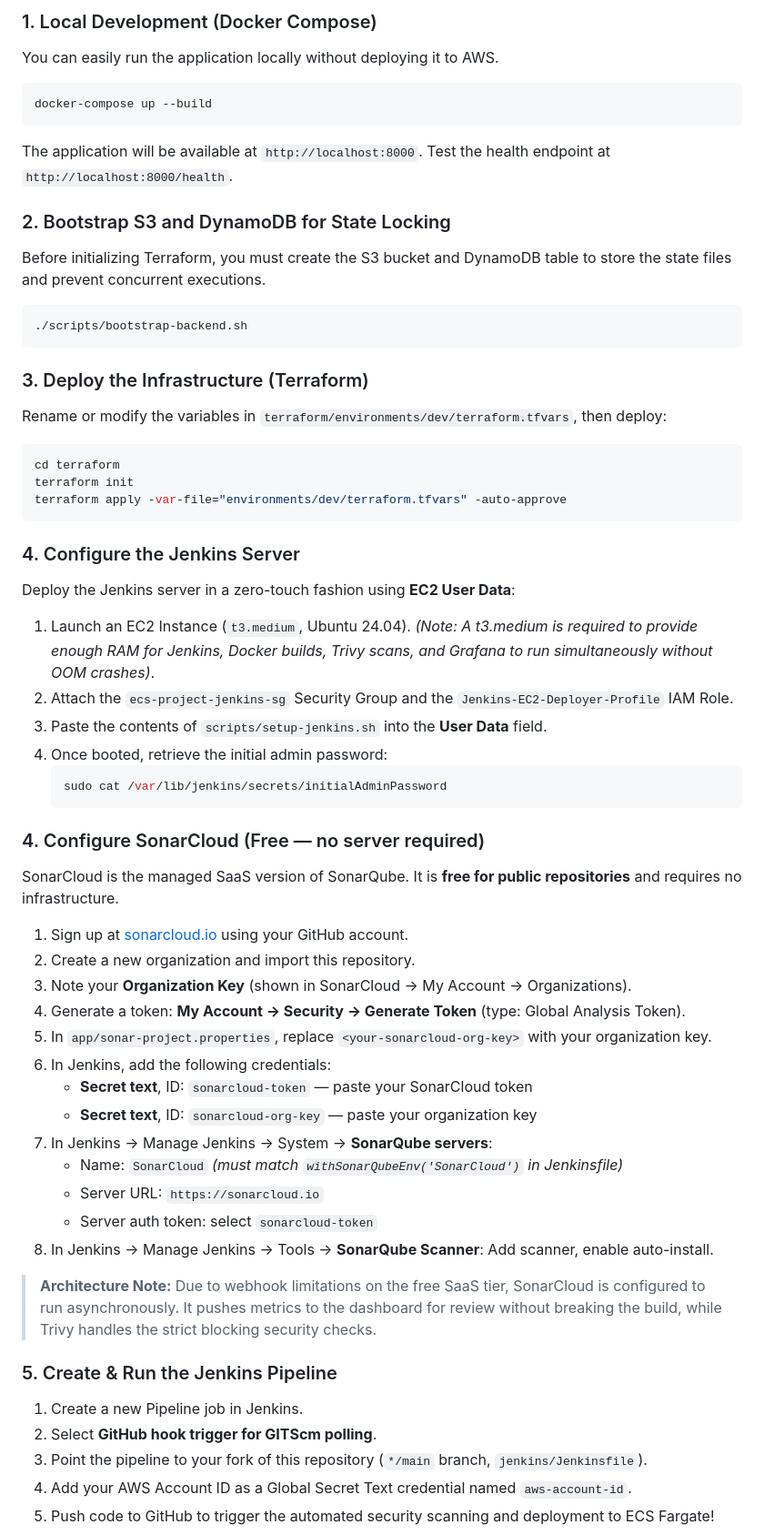
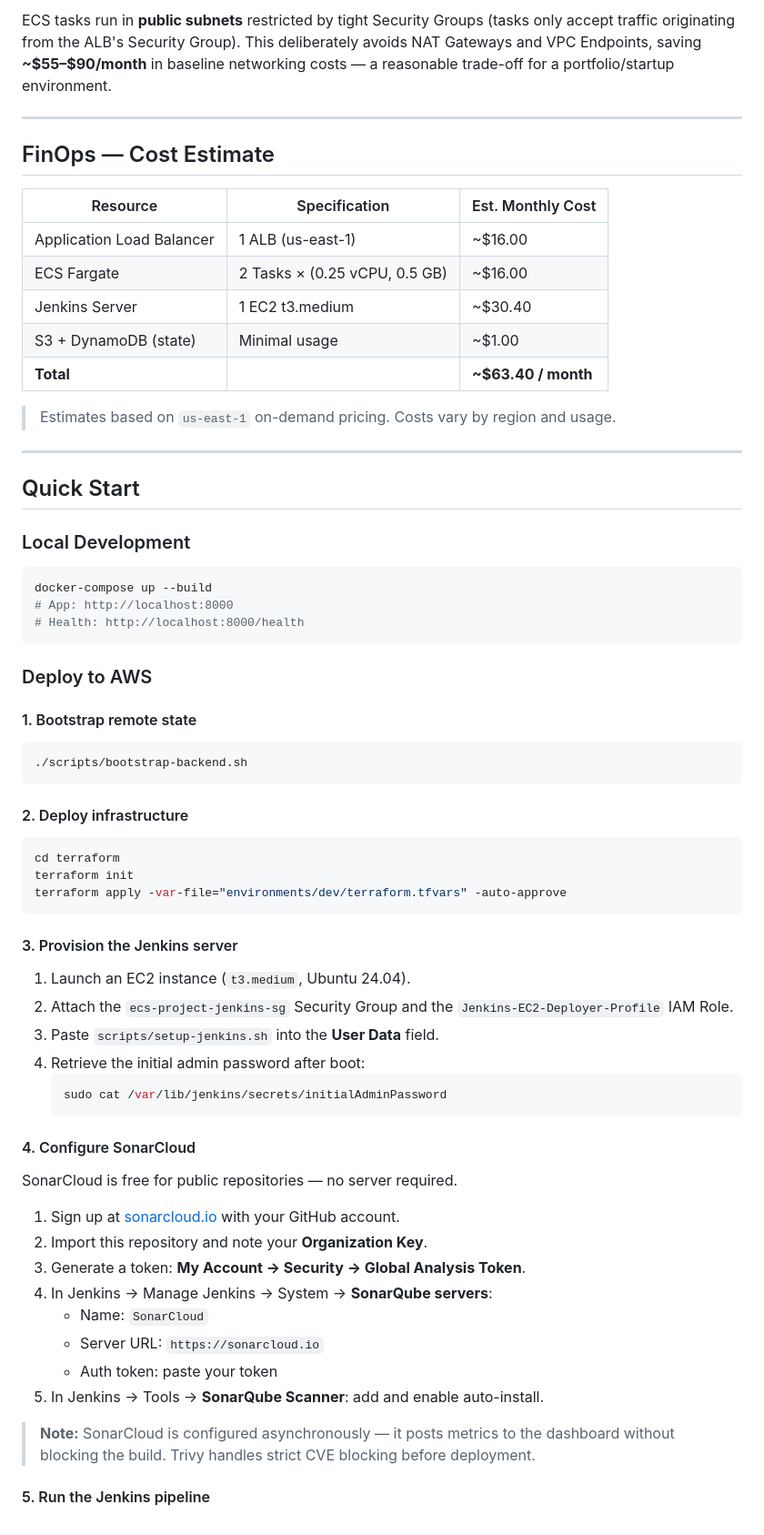
Before and after one commit to TanyaRoy1708/ecs-deployment-devopstoolbox, a Markdown page: README.md, the part around one of its changes. Shown at 91% size. Drawn GitHub-style.

````diff
--- a/README.md
+++ b/README.md
@@ -126,58 +79,72 @@ Cloud Financial Management (FinOps) was a core consideration for this project. T
 
-### 1. Local Development (Docker Compose)
-You can easily run the application locally without deploying it to AWS.
+ECS tasks run in **public subnets** restricted by tight Security Groups (tasks only accept traffic originating from the ALB's Security Group). This deliberately avoids NAT Gateways and VPC Endpoints, saving **~$55–$90/month** in baseline networking costs — a reasonable trade-off for a portfolio/startup environment.
+
+---
+
+## FinOps — Cost Estimate
+
+| Resource | Specification | Est. Monthly Cost |
+|---|---|---|
+| Application Load Balancer | 1 ALB (us-east-1) | ~$16.00 |
+| ECS Fargate | 2 Tasks × (0.25 vCPU, 0.5 GB) | ~$16.00 |
+| Jenkins Server | 1 EC2 t3.medium | ~$30.40 |
+| S3 + DynamoDB (state) | Minimal usage | ~$1.00 |
+| **Total** | | **~$63.40 / month** |
+
+> Estimates based on `us-east-1` on-demand pricing. Costs vary by region and usage.
+
+---
+
+## Quick Start
+
+### Local Development
+
 ```bash
 docker-compose up --build
+# App: http://localhost:8000
+# Health: http://localhost:8000/health
 ```
-The application will be available at `http://localhost:8000`. Test the health endpoint at `http://localhost:8000/health`.
 
-### 2. Bootstrap S3 and DynamoDB for State Locking
-Before initializing Terraform, you must create the S3 bucket and DynamoDB table to store the state files and prevent concurrent executions.
+### Deploy to AWS
+
+#### 1. Bootstrap remote state
+
 ```bash
 ./scripts/bootstrap-backend.sh
 ```
 
-### 3. Deploy the Infrastructure (Terraform)
-Rename or modify the variables in `terraform/environments/dev/terraform.tfvars`, then deploy:
+#### 2. Deploy infrastructure
+
 ```bash
 cd terraform
 terraform init
 terraform apply -var-file="environments/dev/terraform.tfvars" -auto-approve
 ```
 
-### 4. Configure the Jenkins Server
-Deploy the Jenkins server in a zero-touch fashion using **EC2 User Data**:
-1. Launch an EC2 Instance (`t3.medium`, Ubuntu 24.04). *(Note: A t3.medium is required to provide enough RAM for Jenkins, Docker builds, Trivy scans, and Grafana to run simultaneously without OOM crashes)*.
+#### 3. Provision the Jenkins server
+
+1. Launch an EC2 instance (`t3.medium`, Ubuntu 24.04).
 2. Attach the `ecs-project-jenkins-sg` Security Group and the `Jenkins-EC2-Deployer-Profile` IAM Role.
-3. Paste the contents of `scripts/setup-jenkins.sh` into the **User Data** field.
-4. Once booted, retrieve the initial admin password:
+3. Paste `scripts/setup-jenkins.sh` into the **User Data** field.
+4. Retrieve the initial admin password after boot:
    ```bash
    sudo cat /var/lib/jenkins/secrets/initialAdminPassword
    ```
 
-### 4. Configure SonarCloud (Free — no server required)
-SonarCloud is the managed SaaS version of SonarQube. It is **free for public repositories** and requires no infrastructure.
+#### 4. Configure SonarCloud
 
-1. Sign up at [sonarcloud.io](https://sonarcloud.io) using your GitHub account.
-2. Create a new organization and import this repository.
-3. Note your **Organization Key** (shown in SonarCloud → My Account → Organizations).
-4. Generate a token: **My Account → Security → Generate Token** (type: Global Analysis Token).
-5. In `app/sonar-project.properties`, replace `<your-sonarcloud-org-key>` with your organization key.
-6. In Jenkins, add the following credentials:
-   - **Secret text**, ID: `sonarcloud-token` — paste your SonarCloud token
-   - **Secret text**, ID: `sonarcloud-org-key` — paste your organization key
-7. In Jenkins → Manage Jenkins → System → **SonarQube servers**:
-   - Name: `SonarCloud` *(must match `withSonarQubeEnv('SonarCloud')` in Jenkinsfile)*
+SonarCloud is free for public repositories — no server required.
+
+1. Sign up at [sonarcloud.io](https://sonarcloud.io) with your GitHub account.
+2. Import this repository and note your **Organization Key**.
+3. Generate a token: **My Account → Security → Global Analysis Token**.
+4. In Jenkins → Manage Jenkins → System → **SonarQube servers**:
+   - Name: `SonarCloud`
    - Server URL: `https://sonarcloud.io`
-   - Server auth token: select `sonarcloud-token`
-8. In Jenkins → Manage Jenkins → Tools → **SonarQube Scanner**: Add scanner, enable auto-install.
+   - Auth token: paste your token
+5. In Jenkins → Tools → **SonarQube Scanner**: add and enable auto-install.
 
-> **Architecture Note:** Due to webhook limitations on the free SaaS tier, SonarCloud is configured to run asynchronously. It pushes metrics to the dashboard for review without breaking the build, while Trivy handles the strict blocking security checks.
+> **Note:** SonarCloud is configured asynchronously — it posts metrics to the dashboard without blocking the build. Trivy handles strict CVE blocking before deployment.
 
-### 5. Create & Run the Jenkins Pipeline
-1. Create a new Pipeline job in Jenkins.
-2. Select **GitHub hook trigger for GITScm polling**.
-3. Point the pipeline to your fork of this repository (`*/main` branch, `jenkins/Jenkinsfile`).
-4. Add your AWS Account ID as a Global Secret Text credential named `aws-account-id`.
-5. Push code to GitHub to trigger the automated security scanning and deployment to ECS Fargate!
+#### 5. Run the Jenkins pipeline
 
````
Also changed, not shown: other parts of README.md (+73 -104 lines), docs/SHOWCASE.md (added, +120 -0 lines).
